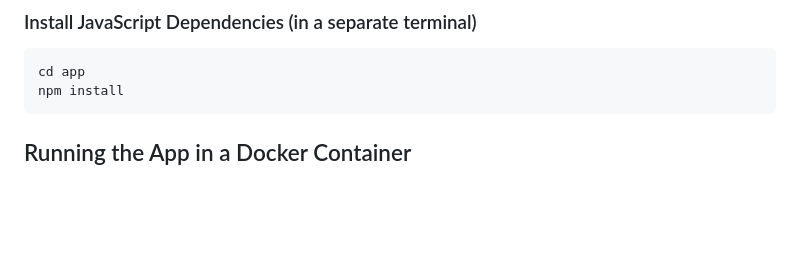
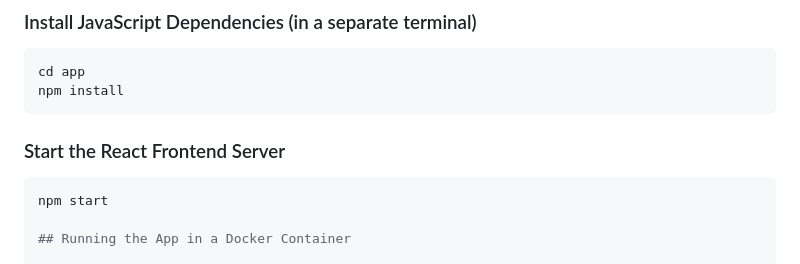
Before and after one commit to JoshLarouche/contact-manager-app, a Markdown page: README.md, the part around the change. GitHub-like rendering; blank space fills up the shorter version.

````diff
--- a/README.md
+++ b/README.md
@@ -45,6 +45,11 @@ python manage.py runserver
 cd app
 npm install
 ```
+
+### Start the React Frontend Server
+
+```bash
+npm start
 
 ## Running the App in a Docker Container
 
````
